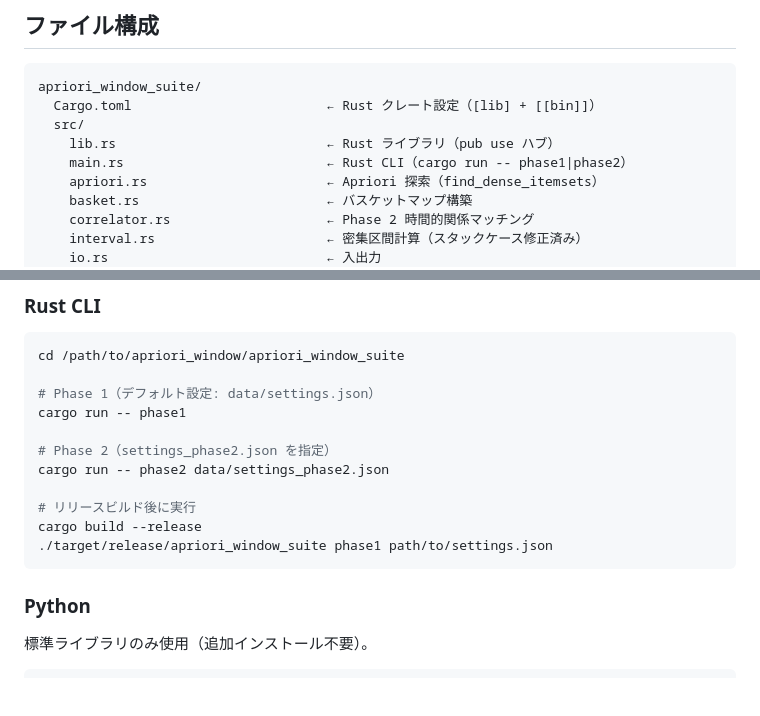
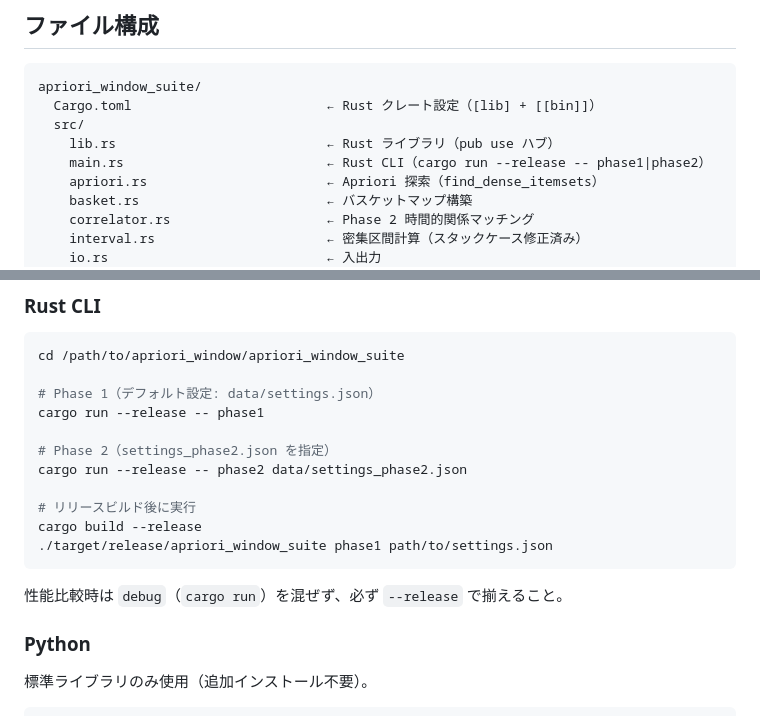
Before and after one commit to kanatakayasu/apriori-window, a Markdown page: apriori_window_suite/doc/README.md, 2 parts joined by grey strips. Rendered like a GitHub page; blank space fills up the shorter version.

Commit message:
docs: enforce release commands for rust benchmarks
- switch Rust CLI examples to cargo run --release

- note that performance comparisons must not mix debug/release

````diff
--- a/apriori_window_suite/doc/README.md
+++ b/apriori_window_suite/doc/README.md
@@ -43,7 +43,7 @@ apriori_window_suite/
   Cargo.toml                         ← Rust クレート設定（[lib] + [[bin]]）
   src/
     lib.rs                           ← Rust ライブラリ（pub use ハブ）
-    main.rs                          ← Rust CLI（cargo run -- phase1|phase2）
+    main.rs                          ← Rust CLI（cargo run --release -- phase1|phase2）
     apriori.rs                       ← Apriori 探索（find_dense_itemsets）
     basket.rs                        ← バスケットマップ構築
     correlator.rs                    ← Phase 2 時間的関係マッチング
@@ -173,15 +173,17 @@ apriori_window_suite/
 cd /path/to/apriori_window/apriori_window_suite
 
 # Phase 1（デフォルト設定: data/settings.json）
-cargo run -- phase1
+cargo run --release -- phase1
 
 # Phase 2（settings_phase2.json を指定）
-cargo run -- phase2 data/settings_phase2.json
+cargo run --release -- phase2 data/settings_phase2.json
 
 # リリースビルド後に実行
 cargo build --release
 ./target/release/apriori_window_suite phase1 path/to/settings.json
 ```
+
+性能比較時は `debug`（`cargo run`）を混ぜず、必ず `--release` で揃えること。
 
 ### Python
 
````
